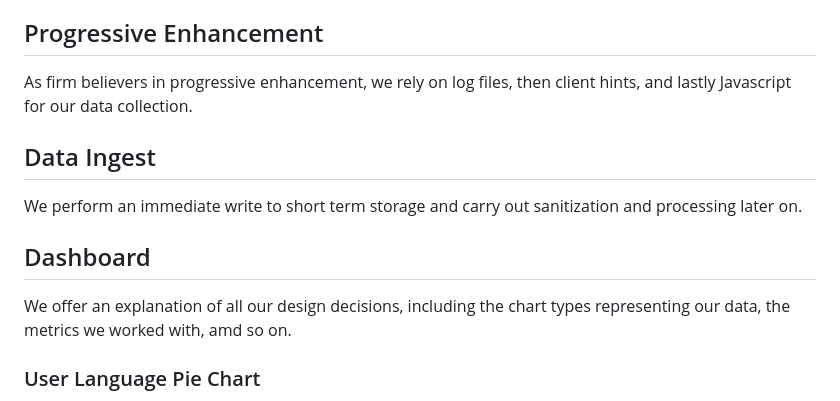
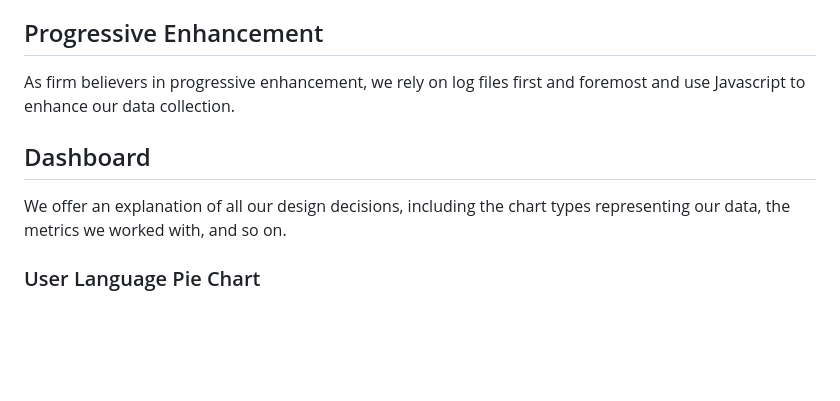
Before and after one commit to ilovelogic/CSE-135-HW3, a Markdown page: README.md, the part around the change. GitHub-like rendering; blank space fills up the shorter version.

Commit message:
Removed data inject writeup and editted progressive enhancement note

```diff
--- a/README.md
+++ b/README.md
@@ -5,14 +5,11 @@ Repo for the CSE 135 third homework web server, available at [annekelley.site](h
 As I was getting this up and running, I used a Google doc for tracking details to use in debugging down the road. [Google Doc Notes](https://docs.google.com/document/d/1myGtFbDzZ5-MzCQncl51wMC3QlLp-PAuKZ_tOACnpPk/edit?usp=sharing)
 
 ## Progressive Enhancement
-As firm believers in progressive enhancement, we rely on log files, then client hints, and lastly Javascript for our data collection.
+As firm believers in progressive enhancement, we rely on log files first and foremost and use Javascript to enhance our data collection.
 
-## Data Ingest
-We perform an immediate write to short term storage and carry out sanitization and
-processing later on.
 
 ## Dashboard
-We offer an explanation of all our design decisions, including the chart types representing our data, the metrics we worked with, amd so on.
+We offer an explanation of all our design decisions, including the chart types representing our data, the metrics we worked with, and so on.
 
 ### User Language Pie Chart
 In our report about designing versions of our pages for different languages, we needed to understand which language groups were most present among our users.
```
